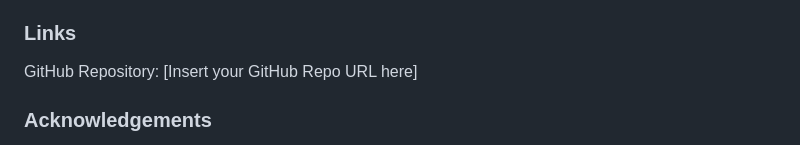
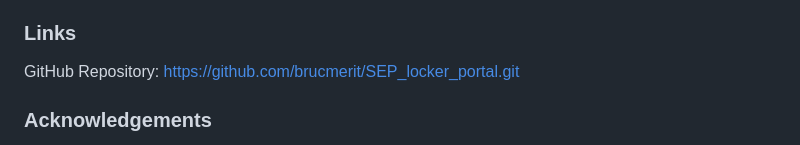
Before and after one commit to brucmerit/SEP_locker_portal, a Markdown page: README.md, the part around the change. Rendered like a GitHub page.

Commit message:
Update GitHub repository link in README

```diff
--- a/README.md
+++ b/README.md
@@ -97,7 +97,7 @@ Running the database
 
 ### Links
 
-GitHub Repository: [Insert your GitHub Repo URL here]
+GitHub Repository: https://github.com/brucmerit/SEP_locker_portal.git
 
 
 ### Acknowledgements
```
